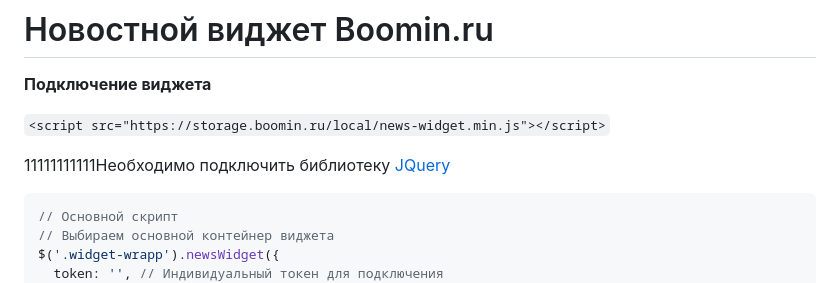
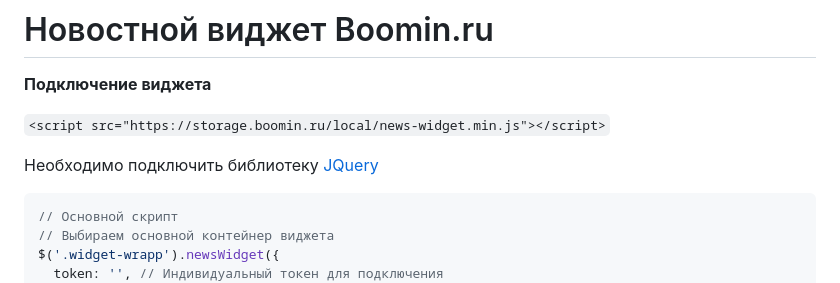
Before and after one commit to mrshrp/boomin_news_widget, a Markdown page: README.md, the part around the change. Drawn GitHub-style.

````diff
--- a/README.md
+++ b/README.md
@@ -4,7 +4,7 @@
 
 `<script src="https://storage.boomin.ru/local/news-widget.min.js"></script>`
 
-11111111111Необходимо подключить библиотеку [JQuery](https://jquery.com/)
+Необходимо подключить библиотеку [JQuery](https://jquery.com/)
 
 ```javascript
 // Основной скрипт
````
